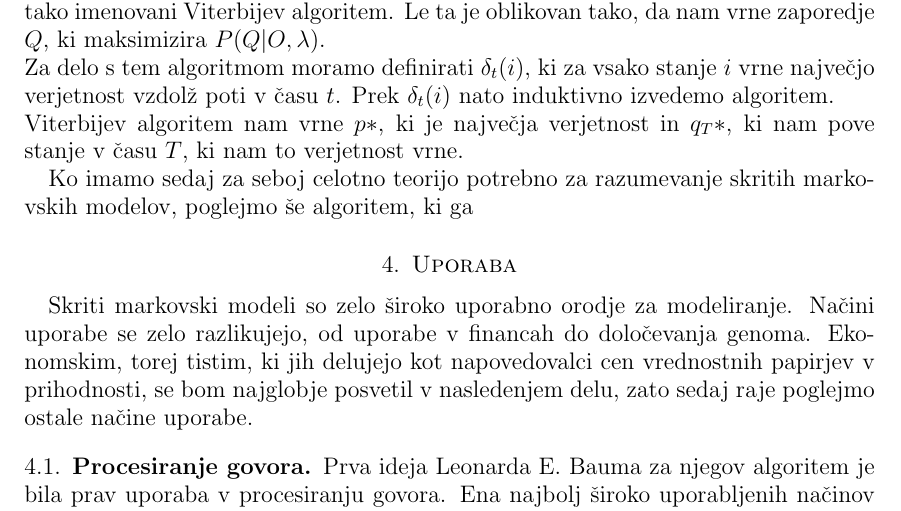
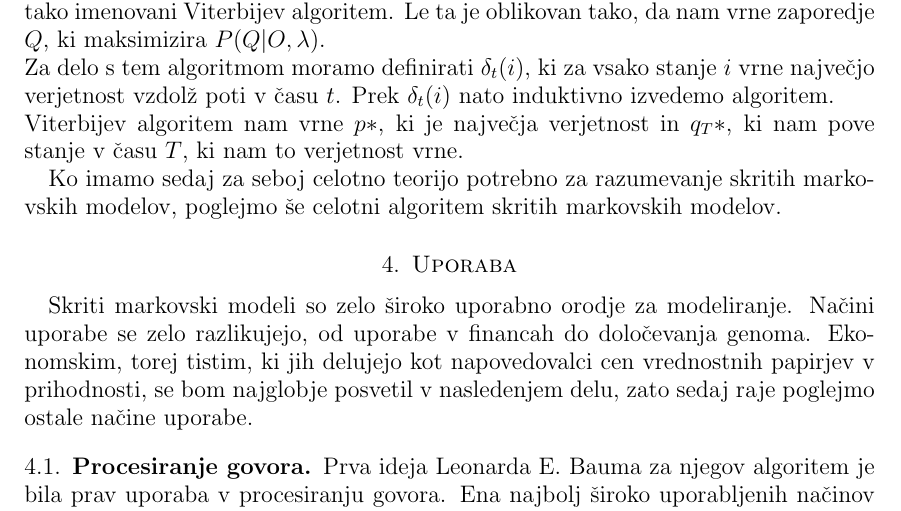
Before and after one commit to mpracek/Diploma, a LaTeX paper (dipl-sem-martin-pracek.tex): part of page 11 of 16, cut so that both start at the same text. Compiled offline with pdfLaTeX; the source files are stored in an older character set and shown here as Unicode; a LaTeX package or settings file that is missing is left out.

Commit message:
txs auto checkin

```diff
--- a/dipl-sem-martin-pracek.tex
+++ b/dipl-sem-martin-pracek.tex
@@ -323,7 +323,7 @@ $x_{i-1} \gets s_{z(i-1)}$}
 %Popravi napako v algoritmu
 \end{algorithm}
 %Dodaj algoritem za delovanje celotnega HMM
-Ko imamo sedaj za seboj celotno teorijo potrebno za razumevanje skritih markovskih modelov, poglejmo še algoritem, ki ga
+Ko imamo sedaj za seboj celotno teorijo potrebno za razumevanje skritih markovskih modelov, poglejmo še celotni algoritem skritih markovskih modelov.
 \section{Uporaba}
 %Popravi naslednji stavek
 %razloži zakaj široka uporabnost
```
